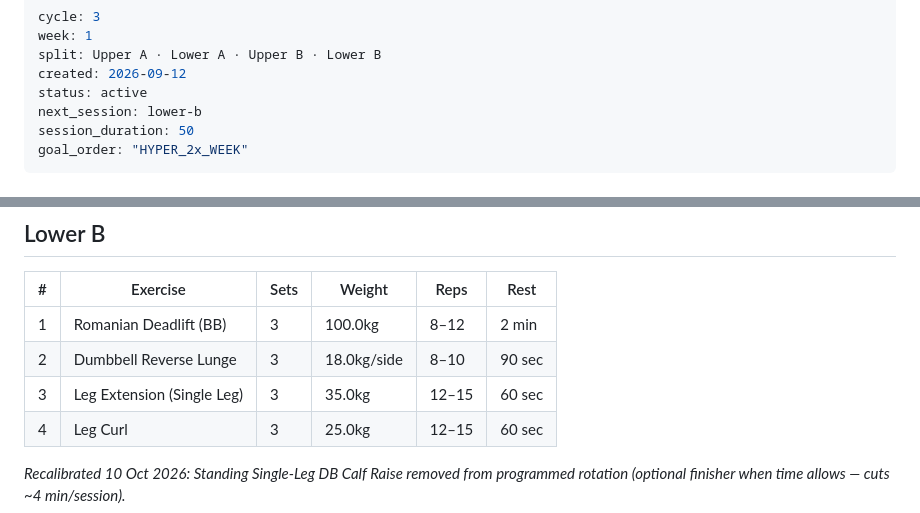
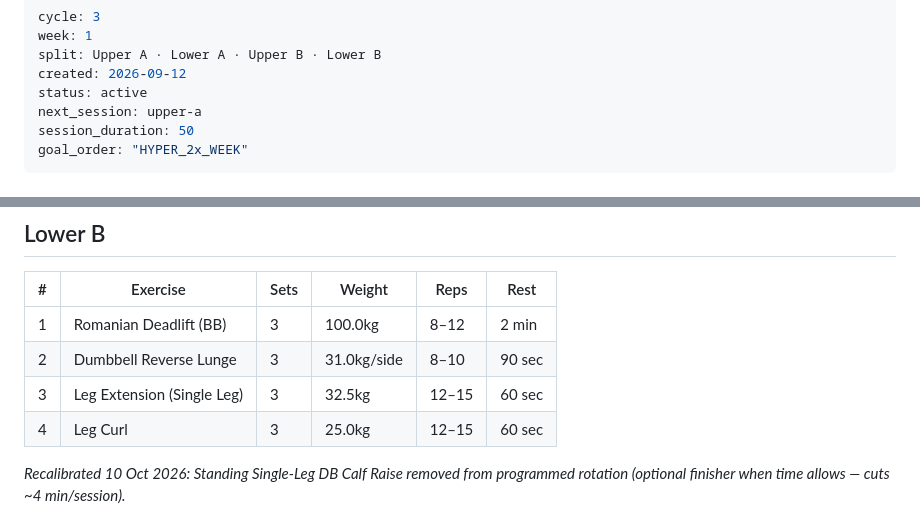
Before and after one commit to gary-the-ai-2026/gary-pt, a Markdown page: programs/cycle-3-week-1.md, 2 parts joined by grey strips. GitHub-like rendering.

Commit message:
post lower-b: calibrate DB Reverse Lunge to 26 (self-selected) +5 -> 31; Leg Ext SL to 32.5 (actuals); next_session -> upper-a

```diff
--- a/programs/cycle-3-week-1.md
+++ b/programs/cycle-3-week-1.md
@@ -4,7 +4,7 @@ week: 1
 split: Upper A · Lower A · Upper B · Lower B
 created: 2026-09-12
 status: active
-next_session: lower-b
+next_session: upper-a
 session_duration: 50
 goal_order: "HYPER_2x_WEEK"
 ---
@@ -55,8 +55,8 @@ Every muscle group trained **twice per week**. Upper A + Lower A, then Upper B +
 | # | Exercise | Sets | Weight | Reps | Rest |
 |---|---|---|---|---|---|
 | 1 | Romanian Deadlift (BB) | 3 | 100.0kg | 8–12 | 2 min |
-| 2 | Dumbbell Reverse Lunge | 3 | 18.0kg/side | 8–10 | 90 sec |
-| 3 | Leg Extension (Single Leg) | 3 | 35.0kg | 12–15 | 60 sec |
+| 2 | Dumbbell Reverse Lunge | 3 | 31.0kg/side | 8–10 | 90 sec |
+| 3 | Leg Extension (Single Leg) | 3 | 32.5kg | 12–15 | 60 sec |
 | 4 | Leg Curl | 3 | 25.0kg | 12–15 | 60 sec |
 
 *Recalibrated 10 Oct 2026: Standing Single-Leg DB Calf Raise removed from programmed rotation (optional finisher when time allows — cuts ~4 min/session).*
```
